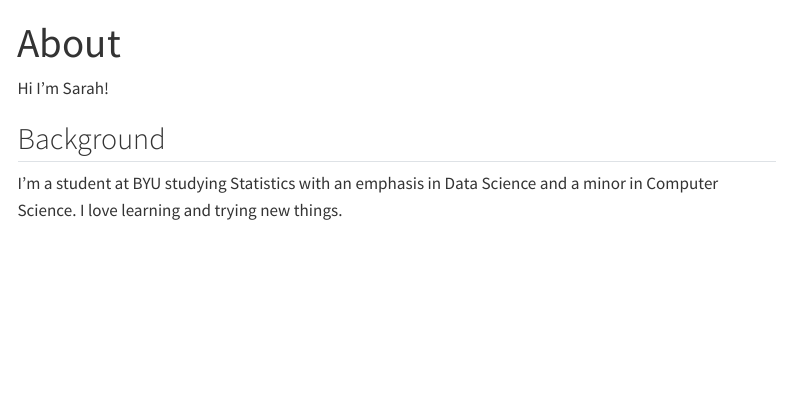
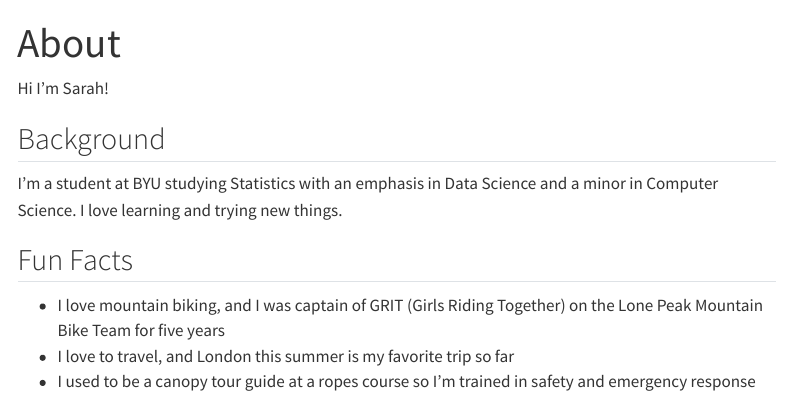
Before and after one commit to sarahcerny/scerny-git.io, a Quarto document (about.qmd): the page in a window 1100 px wide, from its top. Rendered offline with R 4.5, knitr and Pandoc in place of Quarto, with nearby package versions; menus at the side of the page are left out.

Commit message:
fun facts

```diff
--- a/about.qmd
+++ b/about.qmd
@@ -7,3 +7,9 @@ Hi I'm Sarah!
 ## Background
 
 I'm a student at BYU studying Statistics with an emphasis in Data Science and a minor in Computer Science. I love learning and trying new things.
+
+## Fun Facts
+
+- I love mountain biking, and I was captain of GRIT (Girls Riding Together) on the Lone Peak Mountain Bike Team for five years
+- I love to travel, and London this summer is my favorite trip so far
+- I used to be a canopy tour guide at a ropes course so I'm trained in safety and emergency response
```
